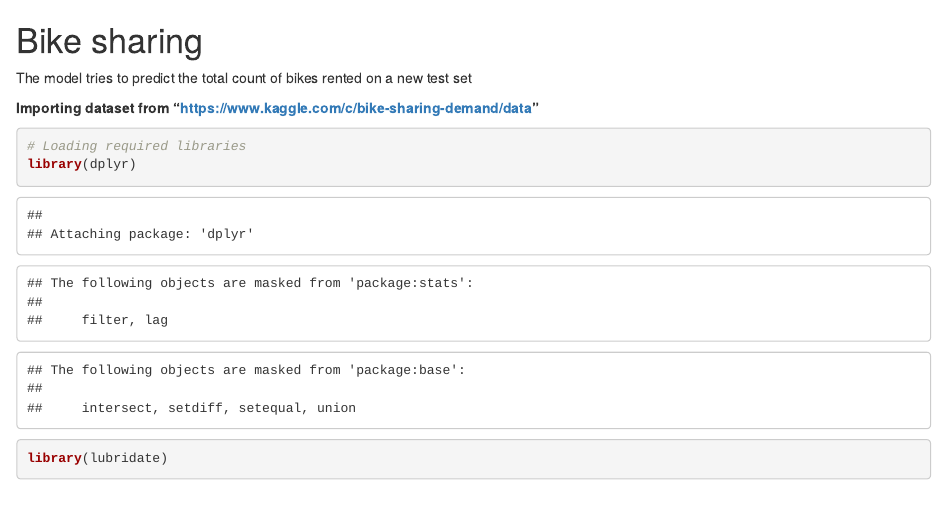
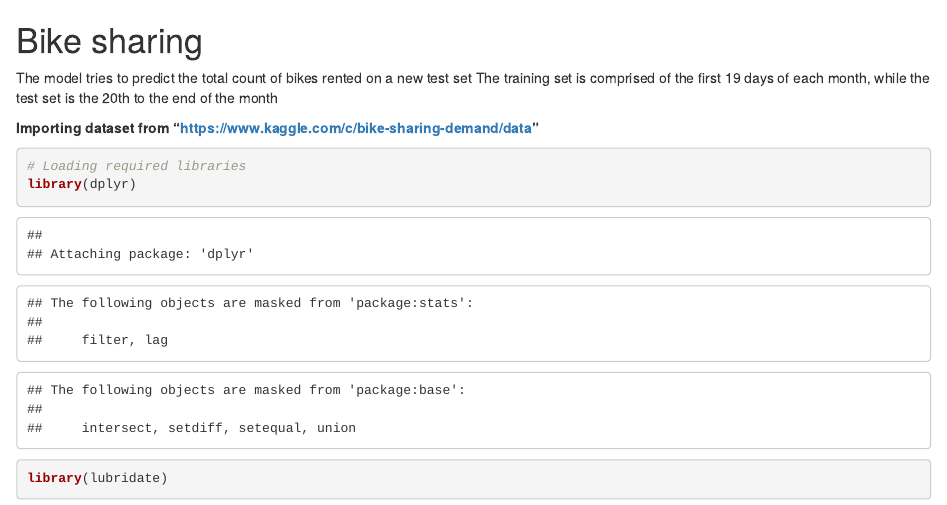
Before and after one commit to vikrantthakur14/Bike_sharing_dataset, an R Markdown document (model.rmd): the page in a window 1100 px wide, from its top. Rendered offline with R 4.5, knitr and Pandoc, with nearby package versions; some code elsewhere in the file could not run offline.

Commit message:
Update model.rmd

````diff
--- a/model.rmd
+++ b/model.rmd
@@ -1,5 +1,6 @@
 # Bike sharing
 The model tries to predict the total count of bikes rented on a new test set
+The training set is comprised of the first 19 days of each month, while the test set is the 20th to the end of the month
 
 **Importing dataset from "https://www.kaggle.com/c/bike-sharing-demand/data"**
 ```{r}
````
